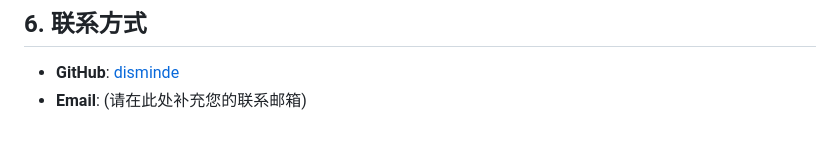
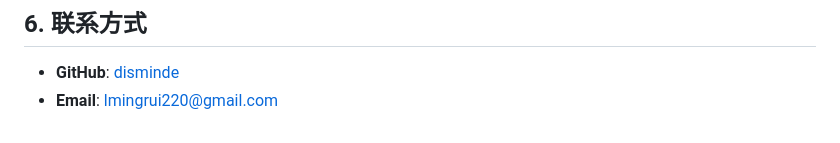
Before and after one commit to disminde/gra-env-dev, a Markdown page: README.md, the part around the change. Rendered like a GitHub page.

Commit message:
修改基础文档

```diff
--- a/README.md
+++ b/README.md
@@ -90,4 +90,4 @@ python scripts/data_collection.py
 ## 6. 联系方式
 
 - **GitHub**: [disminde](https://github.com/disminde)
-- **Email**: (请在此处补充您的联系邮箱)
+- **Email**: lmingrui220@gmail.com
```
